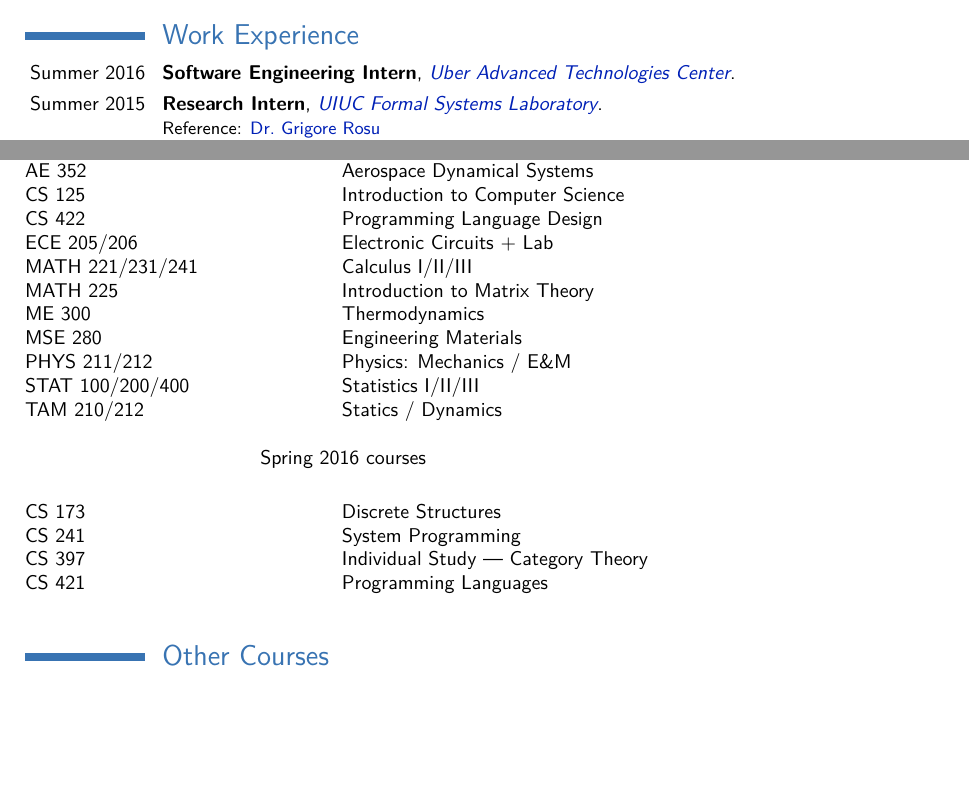
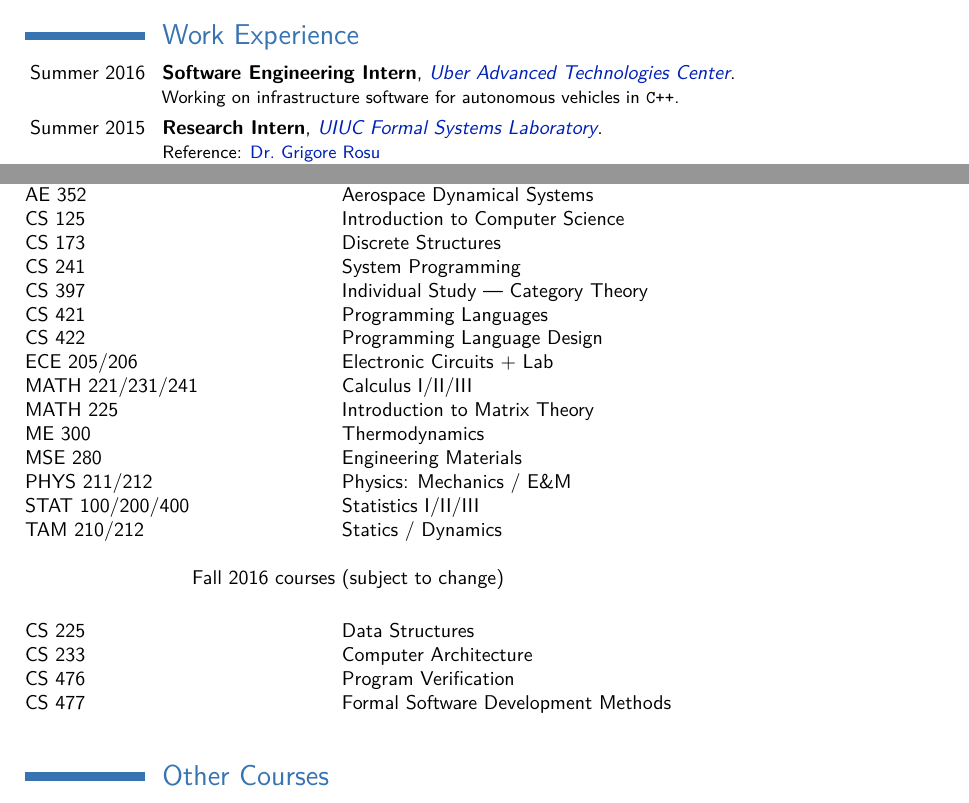
Before and after one commit to taktoa/taktoa-resume, a LaTeX CV (Resume.tex): two parts of pages 1 and 2 of 2, joined at a grey line, cut so that both start at the same text, the shorter picture padded with empty space. The pictures show the PDF file Resume.pdf that the author committed with the source.

Commit message:
Updated resume

```diff
--- a/Resume.tex
+++ b/Resume.tex
@@ -97,7 +97,10 @@
 \cventry{Summer 2016}
         {Software Engineering Intern}
         {\wlink{http://www.uberatc.com}{Uber Advanced Technologies Center}}
-        {}{}{}
+        {}{}
+        {
+Working on infrastructure software for autonomous vehicles in \texttt{C++}.
+}
 
 \cventry{Summer 2015}
         {Research Intern}
@@ -196,6 +199,10 @@ WildHacks 2014, and HackIllinois 2015.
   AE 311           & \hfill & Incompressible Flow                   \\
   AE 352           & \hfill & Aerospace Dynamical Systems           \\
   CS 125           & \hfill & Introduction to Computer Science      \\
+  CS 173           & \hfill & Discrete Structures                   \\
+  CS 241           & \hfill & System Programming                    \\
+  CS 397           & \hfill & Individual Study --- Category Theory  \\
+  CS 421           & \hfill & Programming Languages                 \\
   CS 422           & \hfill & Programming Language Design           \\
   ECE 205/206      & \hfill & Electronic Circuits + Lab             \\
   MATH 221/231/241 & \hfill & Calculus I/II/III                     \\
@@ -206,6 +213,9 @@ WildHacks 2014, and HackIllinois 2015.
   STAT 100/200/400 & \hfill & Statistics I/II/III                   \\
   TAM 210/212      & \hfill & Statics / Dynamics                    \\
   \\
-  \multicolumn{3}{c}{Spring 2016 courses} \\
+  \multicolumn{3}{c}{Fall 2016 courses (subject to change)} \\
   \\[3pt]
-  CS 173           & \hfill & Discrete Structures                   \\
+  CS 225           & \hfill & Data Structures                       \\
+  CS 233           & \hfill & Computer Architecture                 \\
+  CS 476           & \hfill & Program Verification                  \\
+  CS 477           & \hfill & Formal Software Development Methods   \\
```
Also changed, not shown: Resume.pdf, Resume.tex (3 more changed lines).
